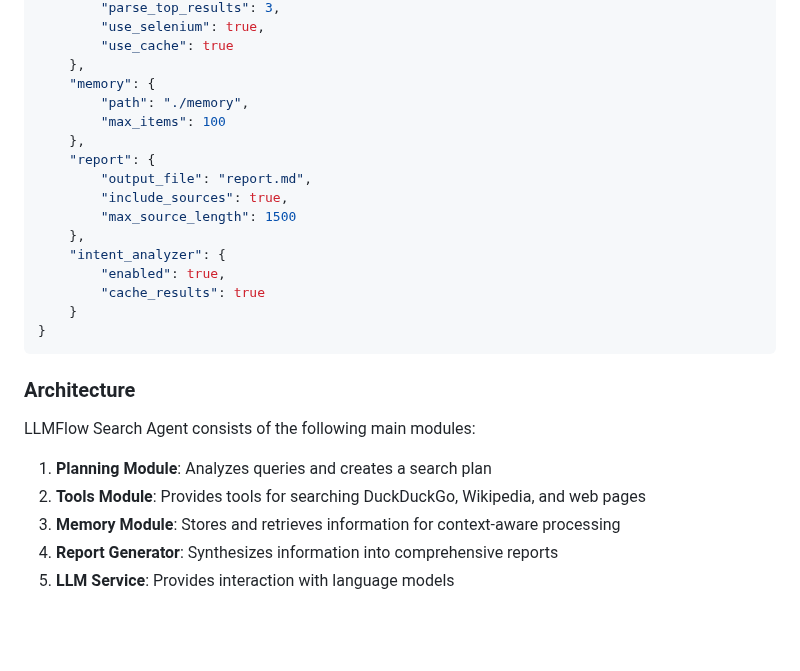
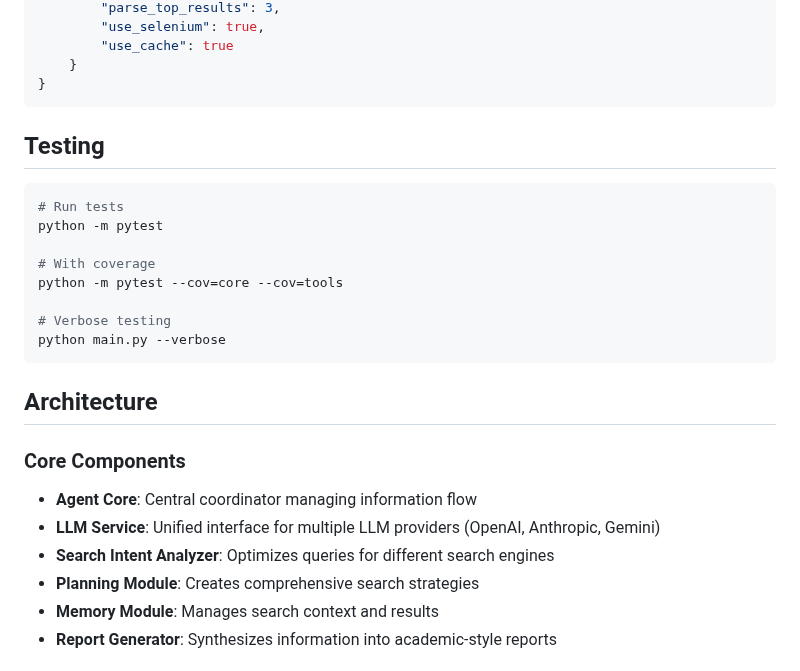
Before and after one commit to KazKozDev/llmflow-search, a Markdown page: README.md, the part around one of its changes. GitHub-like rendering; blank space fills up the shorter version.

````diff
--- a/README.md
+++ b/README.md
@@ -77,29 +62,30 @@ The system uses a `config.json` file for configuration. Example configuration:
         "parse_top_results": 3,
         "use_selenium": true,
         "use_cache": true
-    },
-    "memory": {
-        "path": "./memory",
-        "max_items": 100
-    },
-    "report": {
-        "output_file": "report.md",
-        "include_sources": true,
-        "max_source_length": 1500
-    },
-    "intent_analyzer": {
-        "enabled": true,
-        "cache_results": true
     }
 }
 ```
 
-### Architecture
+## Testing
 
-LLMFlow Search Agent consists of the following main modules:
+```bash
+# Run tests
+python -m pytest
 
-1. **Planning Module**: Analyzes queries and creates a search plan
-2. **Tools Module**: Provides tools for searching DuckDuckGo, Wikipedia, and web pages
-3. **Memory Module**: Stores and retrieves information for context-aware processing
-4. **Report Generator**: Synthesizes information into comprehensive reports
-5. **LLM Service**: Provides interaction with language models
+# With coverage
+python -m pytest --cov=core --cov=tools
+
+# Verbose testing
+python main.py --verbose
+```
+
+## Architecture
+
+### Core Components
+- **Agent Core**: Central coordinator managing information flow
+- **LLM Service**: Unified interface for multiple LLM providers (OpenAI, Anthropic, Gemini)
+- **Search Intent Analyzer**: Optimizes queries for different search engines
+- **Planning Module**: Creates comprehensive search strategies
+- **Memory Module**: Manages search context and results
+- **Report Generator**: Synthesizes information into academic-style reports
+
````
Also changed, not shown: other parts of README.md (+104 -55 lines).
